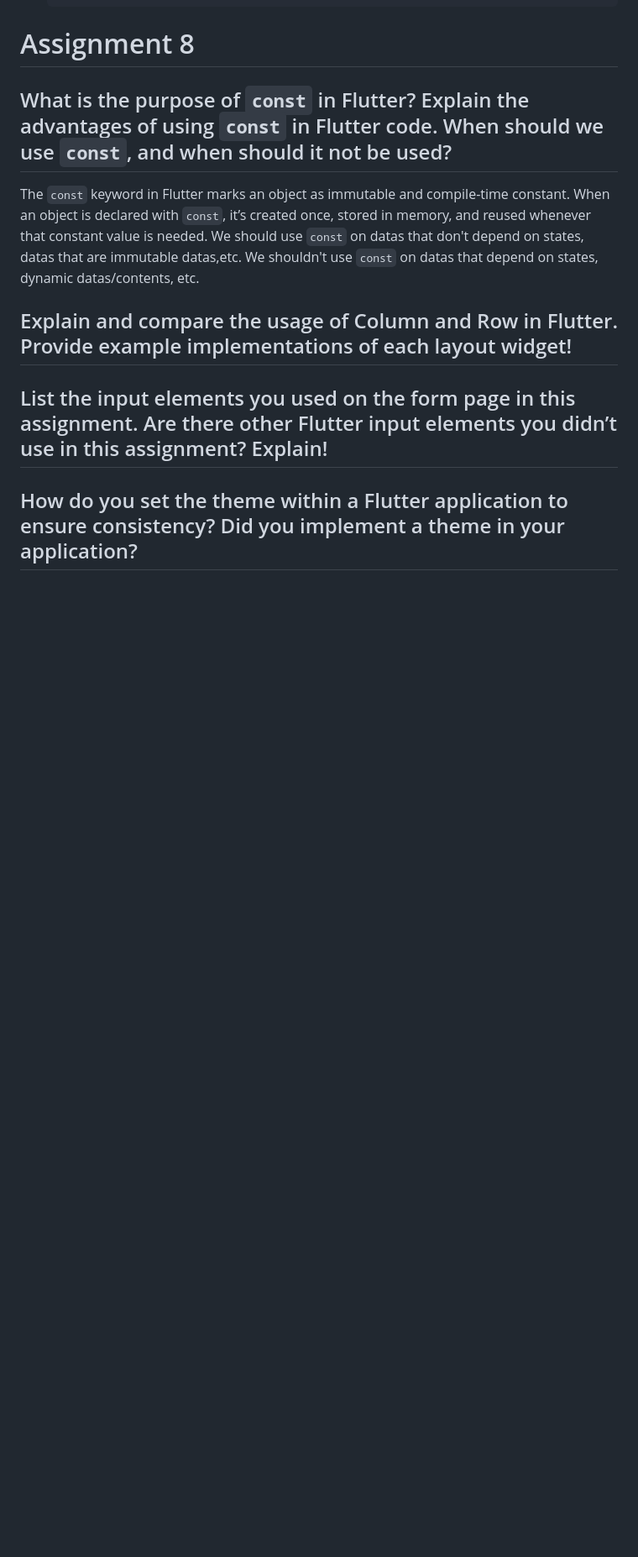
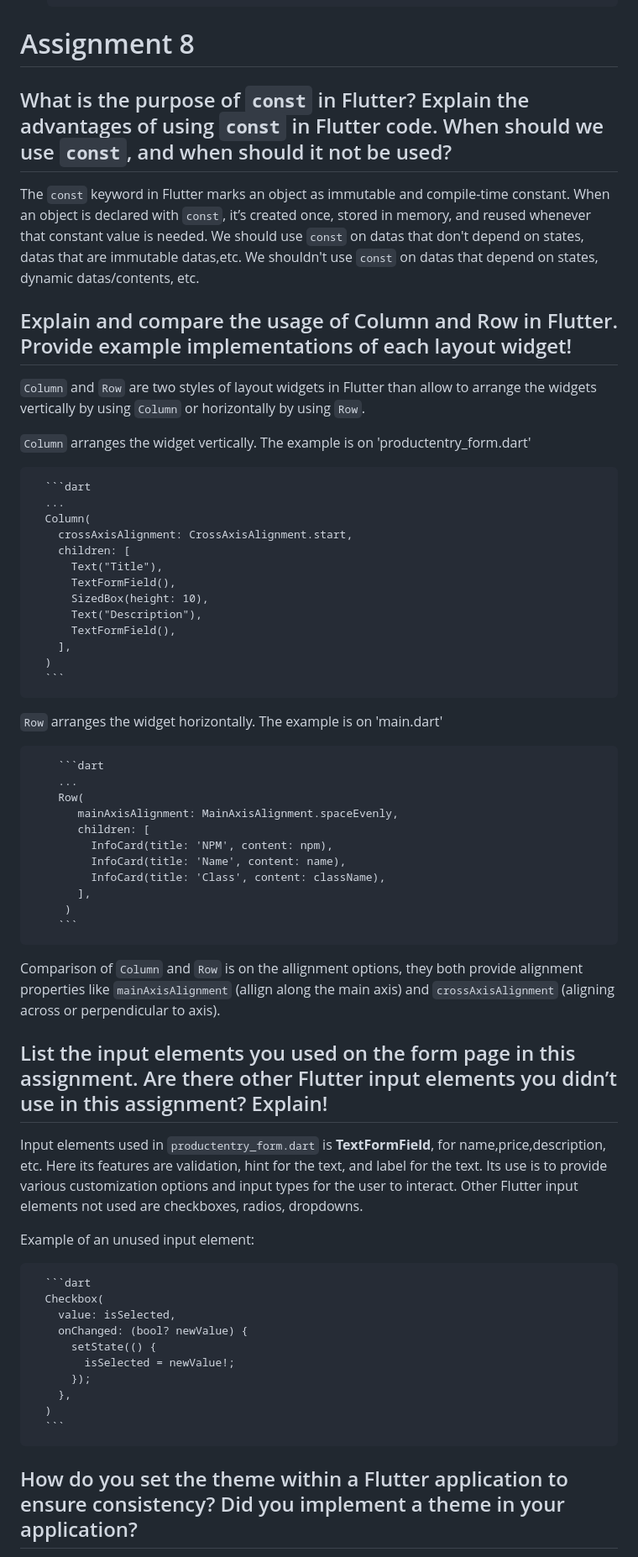
Before and after one commit to adyoprawira/shopey_mobile, a Markdown page: README.md, the part around the change printed below. Shown: that part at 84% size. Rendered like a GitHub page; blank space fills up the shorter version.

````diff
--- a/README.md
+++ b/README.md
@@ -99,7 +99,55 @@
 The ```const``` keyword in Flutter marks an object as immutable and compile-time constant. When an object is declared with ```const```, it’s created once, stored in memory, and reused whenever that constant value is needed.  We should use ```const``` on datas that don't depend on states, datas that are immutable datas,etc. We shouldn't use ```const``` on datas that depend on states, dynamic datas/contents, etc.
 
 ## Explain and compare the usage of Column and Row in Flutter. Provide example implementations of each layout widget!
+ `Column` and `Row` are two styles of layout widgets in Flutter than allow to arrange the widgets vertically by using `Column` or horizontally by using `Row`.
+
+`Column` arranges the widget vertically. The example is on 'productentry_form.dart'
+
+      ```dart
+      ...
+      Column(
+        crossAxisAlignment: CrossAxisAlignment.start,
+        children: [
+          Text("Title"),
+          TextFormField(),
+          SizedBox(height: 10),
+          Text("Description"),
+          TextFormField(),
+        ],
+      )
+      ```
+
+  `Row` arranges the widget horizontally. The example is on 'main.dart'
+
+        ```dart
+        ...
+        Row(
+           mainAxisAlignment: MainAxisAlignment.spaceEvenly,
+           children: [
+             InfoCard(title: 'NPM', content: npm),
+             InfoCard(title: 'Name', content: name),
+             InfoCard(title: 'Class', content: className),
+           ],
+         )
+        ```
+
+   Comparison of `Column` and `Row` is on the allignment options, they both provide alignment properties like `mainAxisAlignment` (allign along the main axis) and `crossAxisAlignment` (aligning across or perpendicular to axis).
 
 ## List the input elements you used on the form page in this assignment. Are there other Flutter input elements you didn’t use in this assignment? Explain!
+Input elements used in `productentry_form.dart` is **TextFormField**, for name,price,description, etc. Here its features are validation, hint for the text, and label for the text. Its use is to provide various customization options and input types for the user to interact.
+   Other Flutter input elements not used are checkboxes, radios, dropdowns.
+
+   Example of an unused input element:
+
+      ```dart
+      Checkbox(
+        value: isSelected,
+        onChanged: (bool? newValue) {
+          setState(() {
+            isSelected = newValue!;
+          });
+        },
+      )
+      ```
 
 ## How do you set the theme within a Flutter application to ensure consistency? Did you implement a theme in your application?
````
Also changed, not shown: other parts of README.md (+33 -0 lines).
